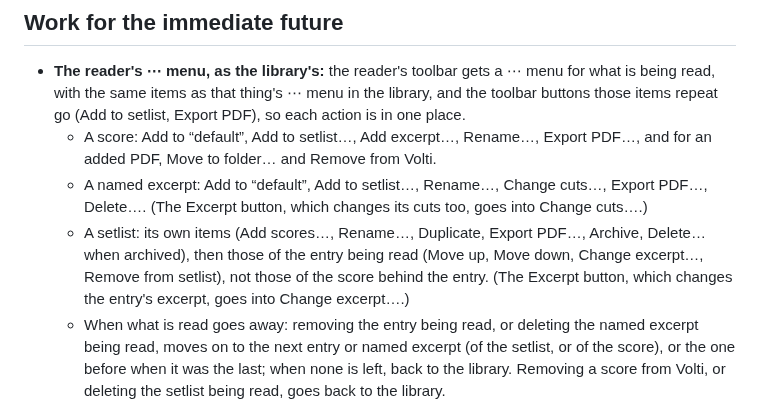
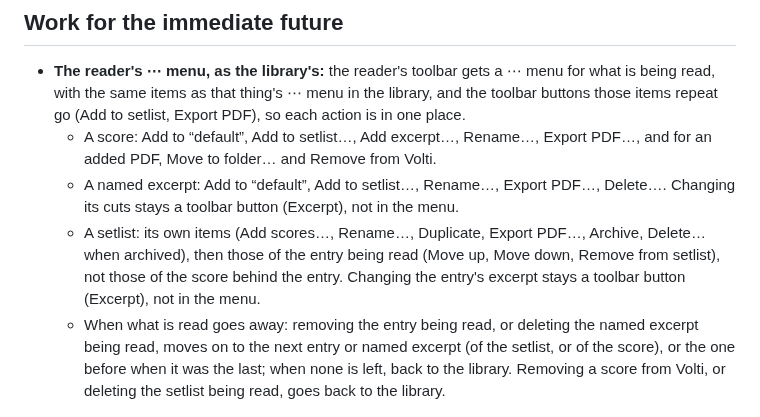
Before and after one commit to goodgriefgnome/volti, a Markdown page: TODO.md, the part around the change. GitHub-like rendering.

Commit message:
TODO: changing cuts stays a toolbar button in the reader
Co-Authored-By: Claude Opus 5.5 <noreply@anthropic.com>
Claude-Session: https://claude.ai/code/session_019tCRCFEkWy4ZKf3kzSYeJS

```diff
--- a/TODO.md
+++ b/TODO.md
@@ -18,12 +18,12 @@ scores.
   items repeat go (Add to setlist, Export PDF), so each action is in one place.
   - A score: Add to “default”, Add to setlist…, Add excerpt…, Rename…, Export PDF…, and for an
     added PDF, Move to folder… and Remove from Volti.
-  - A named excerpt: Add to “default”, Add to setlist…, Rename…, Change cuts…, Export PDF…,
-    Delete…. (The Excerpt button, which changes its cuts too, goes into Change cuts….)
+  - A named excerpt: Add to “default”, Add to setlist…, Rename…, Export PDF…, Delete…. Changing
+    its cuts stays a toolbar button (Excerpt), not in the menu.
   - A setlist: its own items (Add scores…, Rename…, Duplicate, Export PDF…, Archive, Delete… when
-    archived), then those of the entry being read (Move up, Move down, Change excerpt…, Remove
-    from setlist), not those of the score behind the entry. (The Excerpt button, which changes the
-    entry's excerpt, goes into Change excerpt….)
+    archived), then those of the entry being read (Move up, Move down, Remove from setlist), not
+    those of the score behind the entry. Changing the entry's excerpt stays a toolbar button
+    (Excerpt), not in the menu.
   - When what is read goes away: removing the entry being read, or deleting the named excerpt
     being read, moves on to the next entry or named excerpt (of the setlist, or of the score), or
     the one before when it was the last; when none is left, back to the library. Removing a score
```
